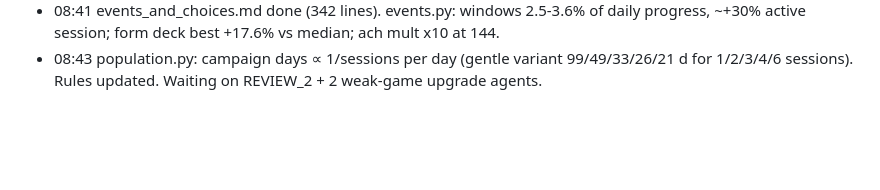
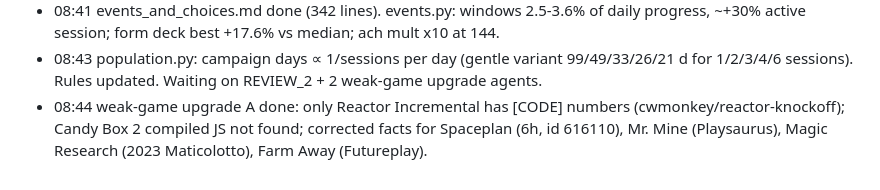
Before and after one commit to theseg148/claudecode-playground, a Markdown page: NOTES.md, the part around the change. Rendered like a GitHub page; blank space fills up the shorter version.

Commit message:
WIP: agent outputs

```diff
--- a/NOTES.md
+++ b/NOTES.md
@@ -22,3 +22,4 @@ Lessons added to world design: world = data record; multi-slot gate payment; off
 - 08:38 retention_monetization.md + ui_and_numbers.md done; decade_slice_v2 built (found/fixed post-hop soft-lock). R39: default no monetisation; R40a: doubles suffice.
 - 08:41 events_and_choices.md done (342 lines). events.py: windows 2.5-3.6% of daily progress, ~+30% active session; form deck best +17.6% vs median; ach mult x10 at 144.
 - 08:43 population.py: campaign days ∝ 1/sessions per day (gentle variant 99/49/33/26/21 d for 1/2/3/4/6 sessions). Rules updated. Waiting on REVIEW_2 + 2 weak-game upgrade agents.
+- 08:44 weak-game upgrade A done: only Reactor Incremental has [CODE] numbers (cwmonkey/reactor-knockoff); Candy Box 2 compiled JS not found; corrected facts for Spaceplan (6h, id 616110), Mr. Mine (Playsaurus), Magic Research (2023 Maticolotto), Farm Away (Futureplay).
```
